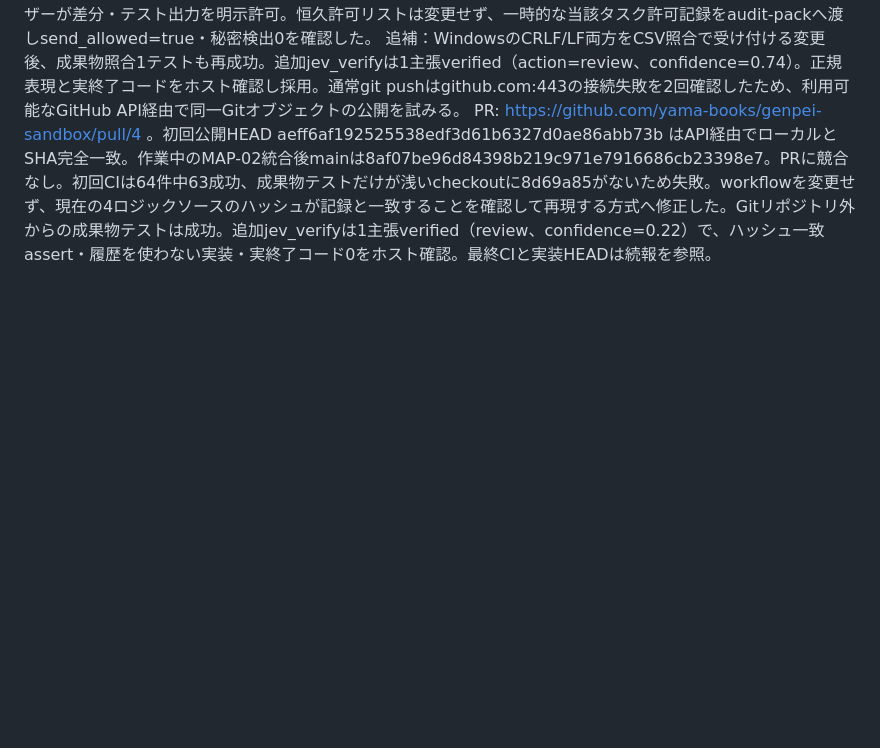
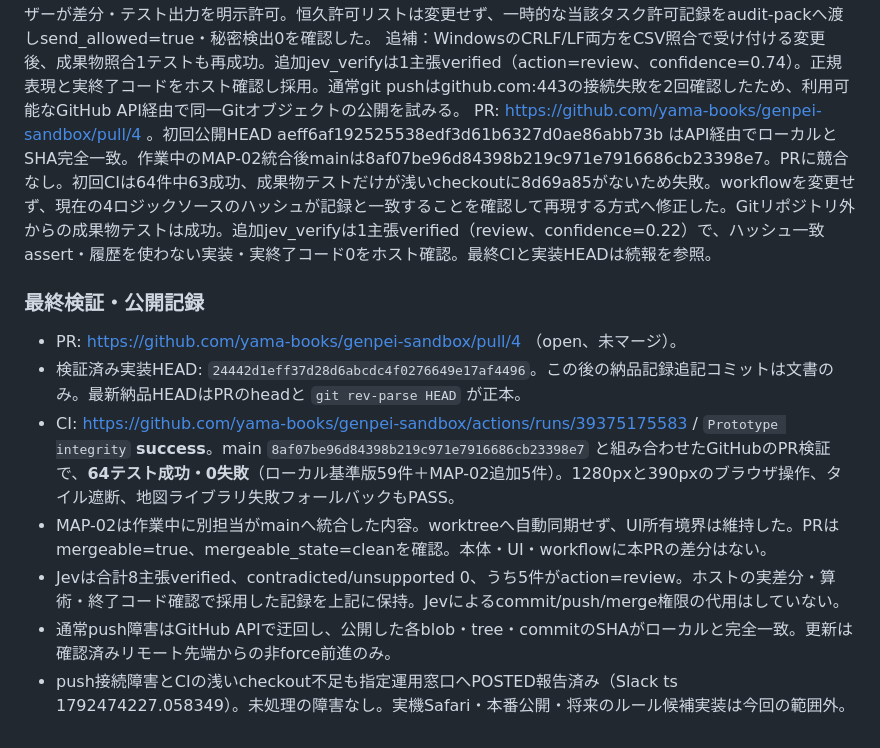
Before and after one commit to yama-books/genpei-sandbox, a Markdown page: docs/handoff/CODEX_SIM02_20261020.md, the part around the change. Rendered like a GitHub page; blank space fills up the shorter version.

Commit message:
docs(sim): record SIM-02 PR and passing MAP-02 integration checks

```diff
--- a/docs/handoff/CODEX_SIM02_20261020.md
+++ b/docs/handoff/CODEX_SIM02_20261020.md
@@ -48,3 +48,13 @@ SIM-01のCC0-1.0合成fixtureだけを再利用。実店舗データ、API実通
 Jev（provider=typesafe）のjev_verifyは完了証拠3主張＋主要結果3主張を全てverified、contradicted/unsupportedは0。うち3主張はaction=review（信頼度0.64/0.58/0.33）で、ホストがprototype差分0および生集計の加算・assertで個別確認し採用した。gateは未使用。外部送信は本チャットでユーザーが差分・テスト出力を明示許可。恒久許可リストは変更せず、一時的な当該タスク許可記録をaudit-packへ渡しsend_allowed=true・秘密検出0を確認した。
 追補：WindowsのCRLF/LF両方をCSV照合で受け付ける変更後、成果物照合1テストも再成功。追加jev_verifyは1主張verified（action=review、confidence=0.74）。正規表現と実終了コードをホスト確認し採用。通常git pushはgithub.com:443の接続失敗を2回確認したため、利用可能なGitHub API経由で同一Gitオブジェクトの公開を試みる。
 PR: https://github.com/yama-books/genpei-sandbox/pull/4 。初回公開HEAD aeff6af192525538edf3d61b6327d0ae86abb73b はAPI経由でローカルとSHA完全一致。作業中のMAP-02統合後mainは8af07be96d84398b219c971e7916686cb23398e7。PRに競合なし。初回CIは64件中63成功、成果物テストだけが浅いcheckoutに8d69a85がないため失敗。workflowを変更せず、現在の4ロジックソースのハッシュが記録と一致することを確認して再現する方式へ修正した。Gitリポジトリ外からの成果物テストは成功。追加jev_verifyは1主張verified（review、confidence=0.22）で、ハッシュ一致assert・履歴を使わない実装・実終了コード0をホスト確認。最終CIと実装HEADは続報を参照。
+
+### 最終検証・公開記録
+
+- PR: https://github.com/yama-books/genpei-sandbox/pull/4 （open、未マージ）。
+- 検証済み実装HEAD: `24442d1eff37d28d6abcdc4f0276649e17af4496`。この後の納品記録追記コミットは文書のみ。最新納品HEADはPRのheadと `git rev-parse HEAD` が正本。
+- CI: https://github.com/yama-books/genpei-sandbox/actions/runs/39375175583 / `Prototype integrity` **success**。main `8af07be96d84398b219c971e7916686cb23398e7` と組み合わせたGitHubのPR検証で、**64テスト成功・0失敗**（ローカル基準版59件＋MAP-02追加5件）。1280pxと390pxのブラウザ操作、タイル遮断、地図ライブラリ失敗フォールバックもPASS。
+- MAP-02は作業中に別担当がmainへ統合した内容。worktreeへ自動同期せず、UI所有境界は維持した。PRはmergeable=true、mergeable_state=cleanを確認。本体・UI・workflowに本PRの差分はない。
+- Jevは合計8主張verified、contradicted/unsupported 0、うち5件がaction=review。ホストの実差分・算術・終了コード確認で採用した記録を上記に保持。Jevによるcommit/push/merge権限の代用はしていない。
+- 通常push障害はGitHub APIで迂回し、公開した各blob・tree・commitのSHAがローカルと完全一致。更新は確認済みリモート先端からの非force前進のみ。
+- push接続障害とCIの浅いcheckout不足も指定運用窓口へPOSTED報告済み（Slack ts 1792474227.058349）。未処理の障害なし。実機Safari・本番公開・将来のルール候補実装は今回の範囲外。
```
